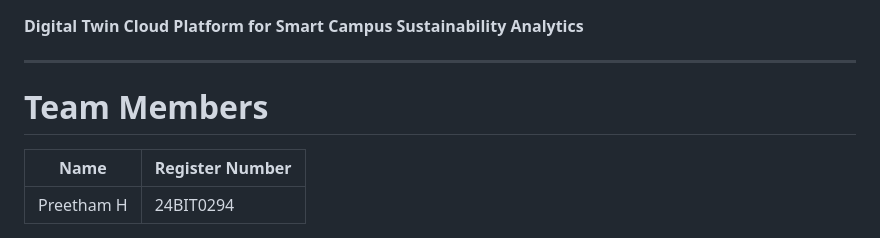
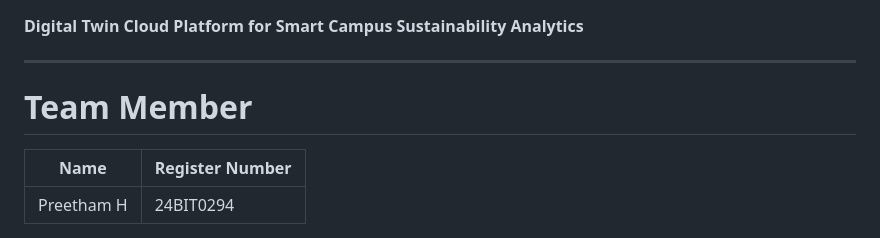
Before and after one commit to preetham9817/DigitalTwinCloudPlatformforSmartCampusSustainabilityAnalytics_AWS_Cloud_Project_2026, a Markdown page: README.md, the part around the change. GitHub-like rendering.

```diff
--- a/README.md
+++ b/README.md
@@ -10,7 +10,7 @@ A cloud-based Digital Twin platform for monitoring, analyzing, and improving sus
 
 ---
 
-# Team Members
+# Team Member
 
 | Name | Register Number |
 |------|-----------------|
```
